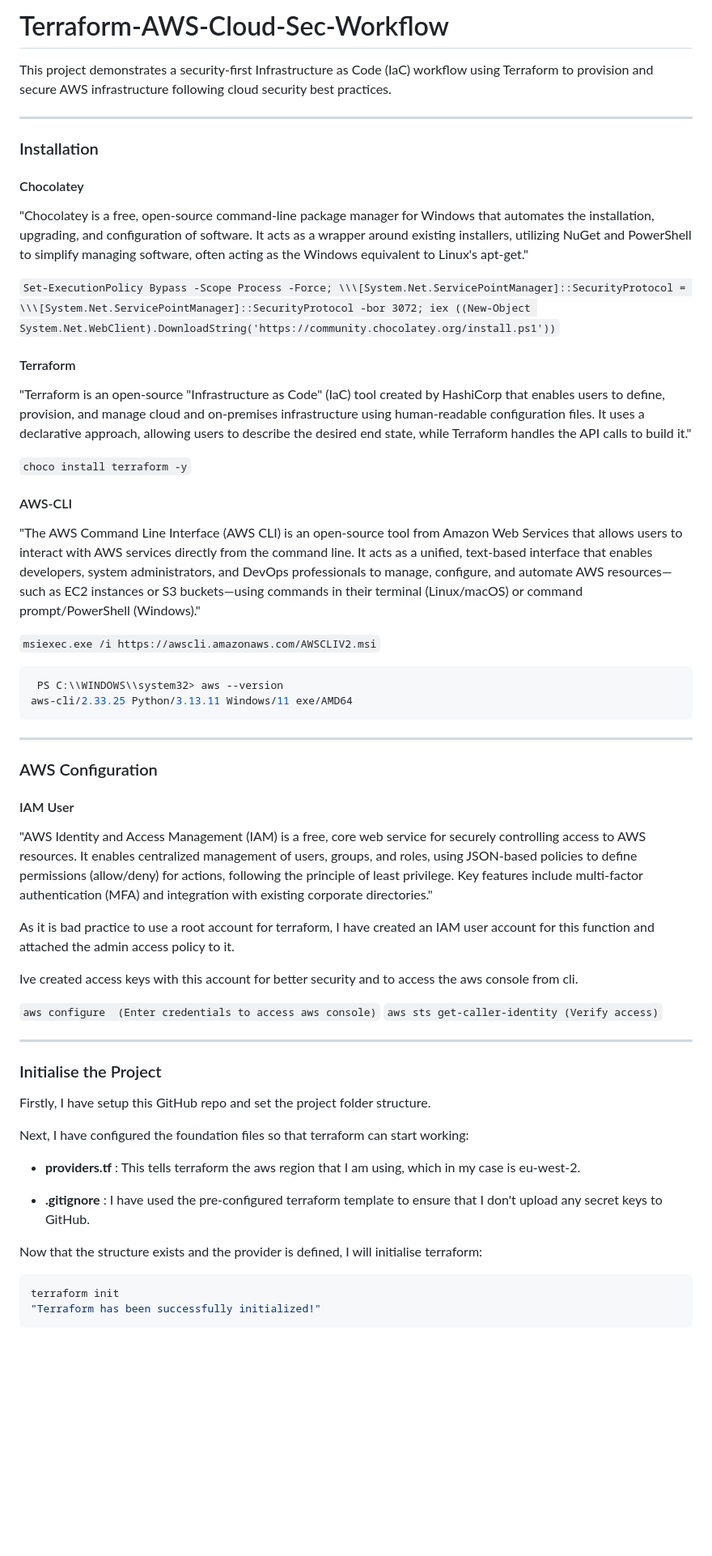
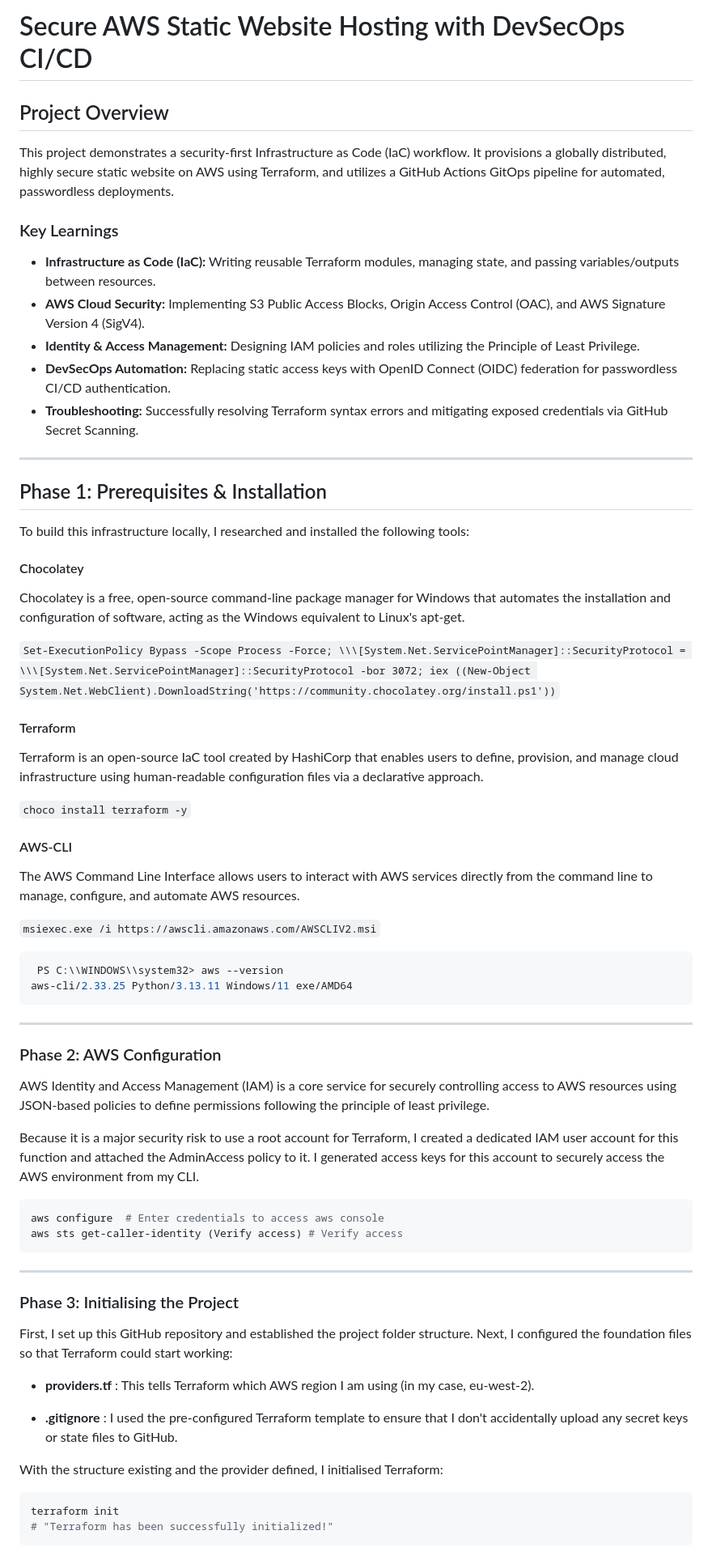
Before and after one commit to Mattrfish/Terraform-AWS-Cloud-Sec-Workflow, a Markdown page: README.md, the part around one of its changes. Shown at 81% size. Drawn GitHub-style; blank space fills up the shorter version.

````diff
--- a/README.md
+++ b/README.md
@@ -1,26 +1,36 @@
-# Terraform-AWS-Cloud-Sec-Workflow
+# Secure AWS Static Website Hosting with DevSecOps CI/CD
 
-This project demonstrates a security-first Infrastructure as Code (IaC) workflow using Terraform to provision and secure AWS infrastructure following cloud security best practices.
+## Project Overview
+This project demonstrates a security-first Infrastructure as Code (IaC) workflow. It provisions a globally distributed, highly secure static website on AWS using Terraform, and utilizes a GitHub Actions GitOps pipeline for automated, passwordless deployments.
+
+### Key Learnings
+* **Infrastructure as Code (IaC):** Writing reusable Terraform modules, managing state, and passing variables/outputs between resources.
+* **AWS Cloud Security:** Implementing S3 Public Access Blocks, Origin Access Control (OAC), and AWS Signature Version 4 (SigV4).
+* **Identity & Access Management:** Designing IAM policies and roles utilizing the Principle of Least Privilege.
+* **DevSecOps Automation:** Replacing static access keys with OpenID Connect (OIDC) federation for passwordless CI/CD authentication.
+* **Troubleshooting:** Successfully resolving Terraform syntax errors and mitigating exposed credentials via GitHub Secret Scanning.
 
 ---
 
-### Installation
+## Phase 1: Prerequisites & Installation
+
+To build this infrastructure locally, I researched and installed the following tools:
 
 #### Chocolatey
 
-"Chocolatey is a free, open-source command-line package manager for Windows that automates the installation, upgrading, and configuration of software. It acts as a wrapper around existing installers, utilizing NuGet and PowerShell to simplify managing software, often acting as the Windows equivalent to Linux's apt-get."
+Chocolatey is a free, open-source command-line package manager for Windows that automates the installation and configuration of software, acting as the Windows equivalent to Linux's apt-get.
 
 ` Set-ExecutionPolicy Bypass -Scope Process -Force; \\\[System.Net.ServicePointManager]::SecurityProtocol = \\\[System.Net.ServicePointManager]::SecurityProtocol -bor 3072; iex ((New-Object System.Net.WebClient).DownloadString('https://community.chocolatey.org/install.ps1')) `
 
 #### Terraform
 
-"Terraform is an open-source "Infrastructure as Code" (IaC) tool created by HashiCorp that enables users to define, provision, and manage cloud and on-premises infrastructure using human-readable configuration files. It uses a declarative approach, allowing users to describe the desired end state, while Terraform handles the API calls to build it."
+Terraform is an open-source IaC tool created by HashiCorp that enables users to define, provision, and manage cloud infrastructure using human-readable configuration files via a declarative approach.
 
 ` choco install terraform -y `
 
 #### AWS-CLI
 
-"The AWS Command Line Interface (AWS CLI) is an open-source tool from Amazon Web Services that allows users to interact with AWS services directly from the command line. It acts as a unified, text-based interface that enables developers, system administrators, and DevOps professionals to manage, configure, and automate AWS resources—such as EC2 instances or S3 buckets—using commands in their terminal (Linux/macOS) or command prompt/PowerShell (Windows)."
+The AWS Command Line Interface allows users to interact with AWS services directly from the command line to manage, configure, and automate AWS resources.
 
 ` msiexec.exe /i https://awscli.amazonaws.com/AWSCLIV2.msi `
 
@@ -31,35 +41,31 @@ aws-cli/2.33.25 Python/3.13.11 Windows/11 exe/AMD64
 
 ---
 
-### AWS Configuration
+### Phase 2: AWS Configuration
 
-#### IAM User
+AWS Identity and Access Management (IAM) is a core service for securely controlling access to AWS resources using JSON-based policies to define permissions following the principle of least privilege.
 
-"AWS Identity and Access Management (IAM) is a free, core web service for securely controlling access to AWS resources. It enables centralized management of users, groups, and roles, using JSON-based policies to define permissions (allow/deny) for actions, following the principle of least privilege. Key features include multi-factor authentication (MFA) and integration with existing corporate directories."
+Because it is a major security risk to use a root account for Terraform, I created a dedicated IAM user account for this function and attached the AdminAccess policy to it. I generated access keys for this account to securely access the AWS environment from my CLI.
 
-As it is bad practice to use a root account for terraform, I have created an IAM user account for this function and attached the admin access policy to it.
-
-Ive created access keys with this account for better security and to access the aws console from cli.
-
-` aws configure  (Enter credentials to access aws console) `
-` aws sts get-caller-identity (Verify access) `
+```bash
+aws configure  # Enter credentials to access aws console
+aws sts get-caller-identity (Verify access) # Verify access
+```
 
 ---
 
-### Initialise the Project
+### Phase 3: Initialising the Project
 
-Firstly, I have setup this GitHub repo and set the project folder structure.
+First, I set up this GitHub repository and established the project folder structure. Next, I configured the foundation files so that Terraform could start working:
 
-Next, I have configured the foundation files so that terraform can start working:
+* **providers.tf** : This tells Terraform which AWS region I am using (in my case, eu-west-2).
 
-* **providers.tf** : This tells terraform the aws region that I am using, which in my case is eu-west-2.
+* **.gitignore** : I used the pre-configured Terraform template to ensure that I don't accidentally upload any secret keys or state files to GitHub.
 
-* **.gitignore** : I have used the pre-configured terraform template to ensure that I don't upload any secret keys to GitHub.
-
-Now that the structure exists and the provider is defined, I will initialise terraform:
+With the structure existing and the provider defined, I initialised Terraform:
 
 ```bash
 terraform init
-"Terraform has been successfully initialized!"
+# "Terraform has been successfully initialized!"
 ```
 
````
Also changed, not shown: other parts of README.md (+144 -157 lines), images/img-12.png (added), images/img-13.png (added), 1 other file.
